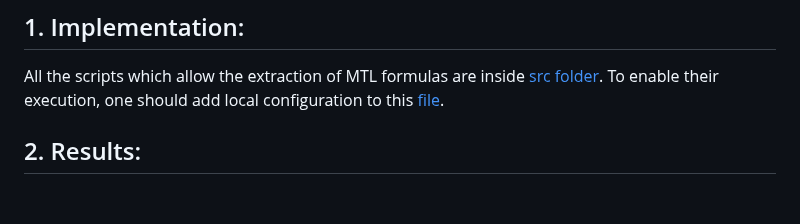
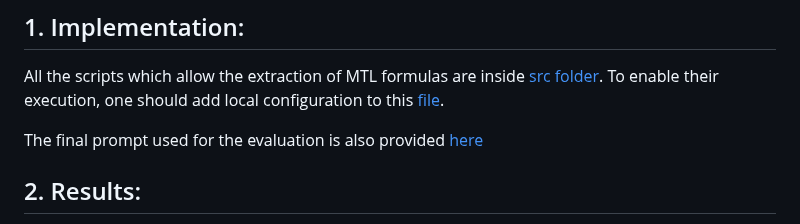
Before and after one commit to marisol-barrientos/nl2mtl, a Markdown page: README.md, the part around the change. GitHub-like rendering; blank space fills up the shorter version.

Commit message:
adding prompt to readme

```diff
--- a/README.md
+++ b/README.md
@@ -2,6 +2,8 @@
 
 ## 1. Implementation:
 All the scripts which allow the extraction of MTL formulas are inside [src folder](src/). To enable their execution, one should add local configuration to this [file](config.json).
+
+The final prompt used for the evaluation is also provided [here](prompts/nl2mtl.txt)
 
 ## 2. Results:
 Inside [data folder](data/), there are the input files used in the evaluation together with their corresponding outputs. The sheet containing the qualitative evaluation is [inside this file](survey_material/eval/eval_re_2024.ods).
```
